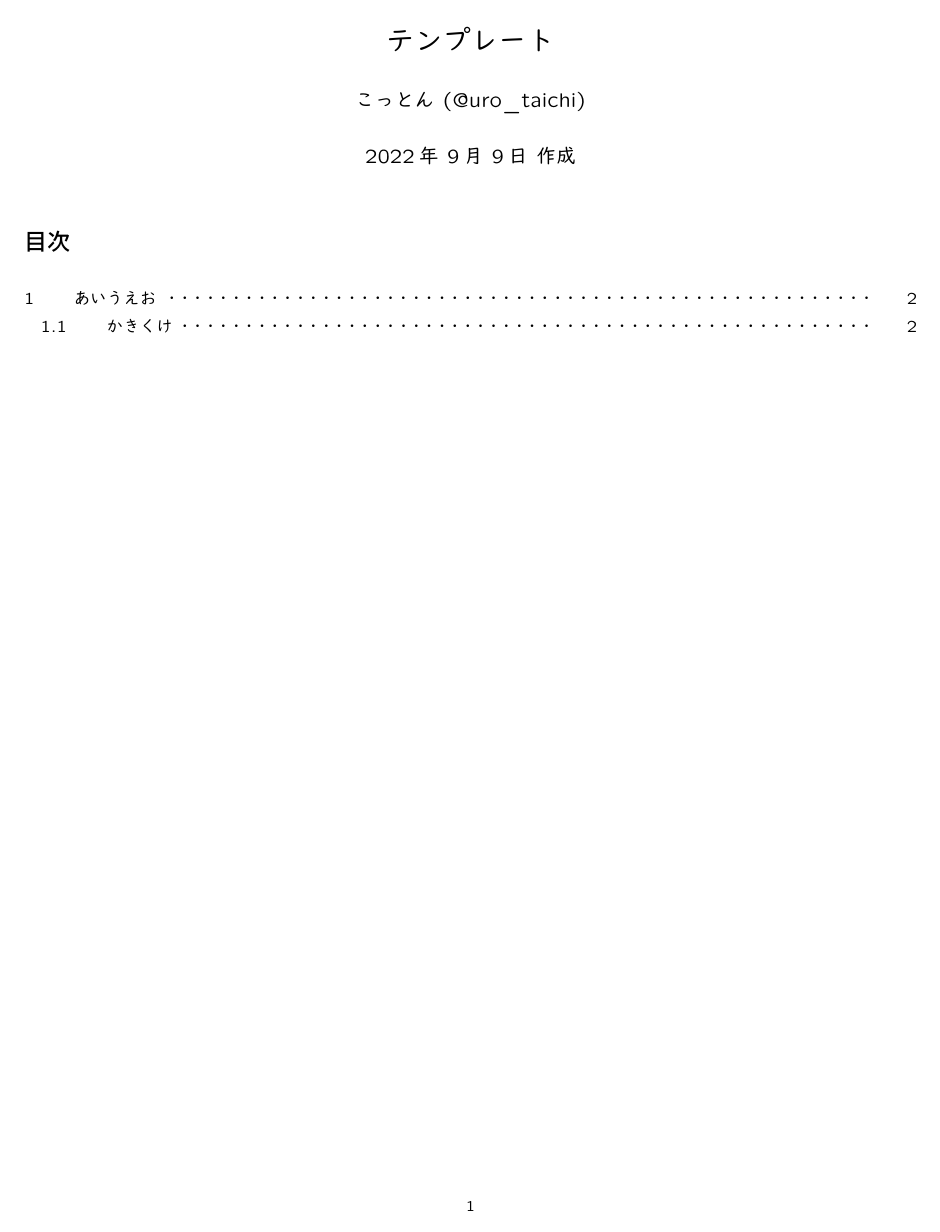
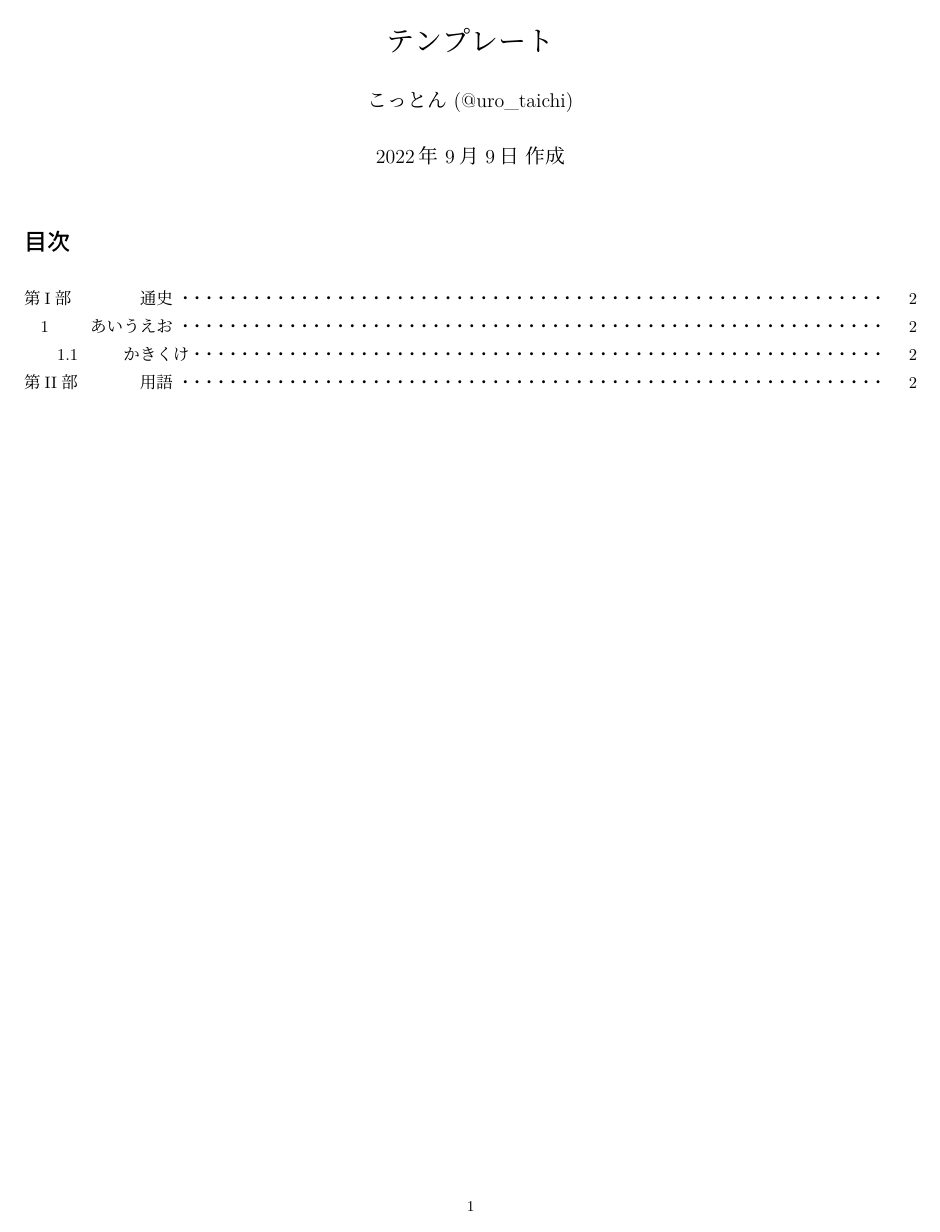
Before and after one commit to d-aiba/phil, a LaTeX document (main.tex): page 1 of 3. The pictures show the PDF file main.pdf that the author committed with the source.

Commit message:
若干の加筆・改変

```diff
--- a/main.tex
+++ b/main.tex
@@ -149,8 +150,10 @@
 
 \tableofcontents %目次
 
+\clearpage
 
-\clearpage
+\part{通史}
+
 \section{あいうえお}
 %あいうえおおおお
 \subsection{かきくけ}
@@ -162,6 +165,7 @@
 \jump
 きくけ
 
+\part{用語}
 
 %-----
 \clearpage
```
Also changed, not shown: main.pdf, main.tex (5 more changed lines), 5 other files.
